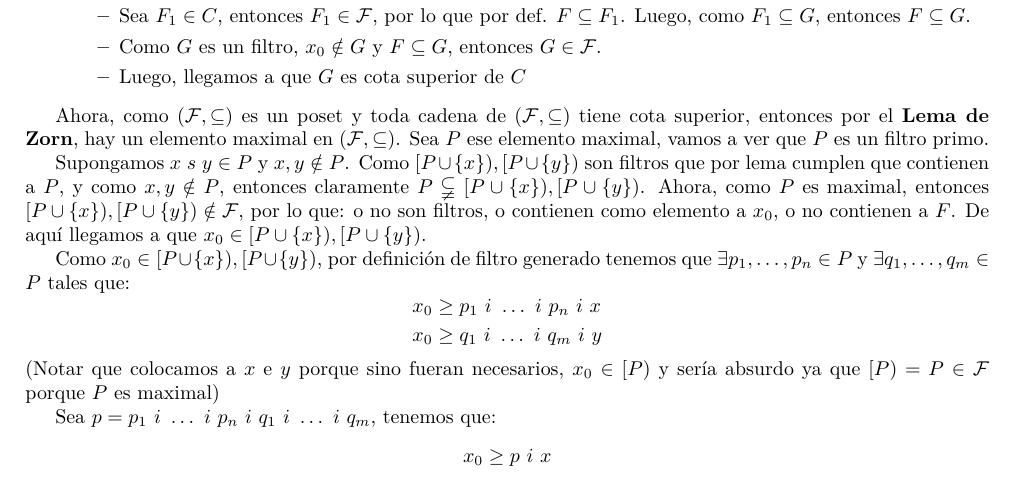
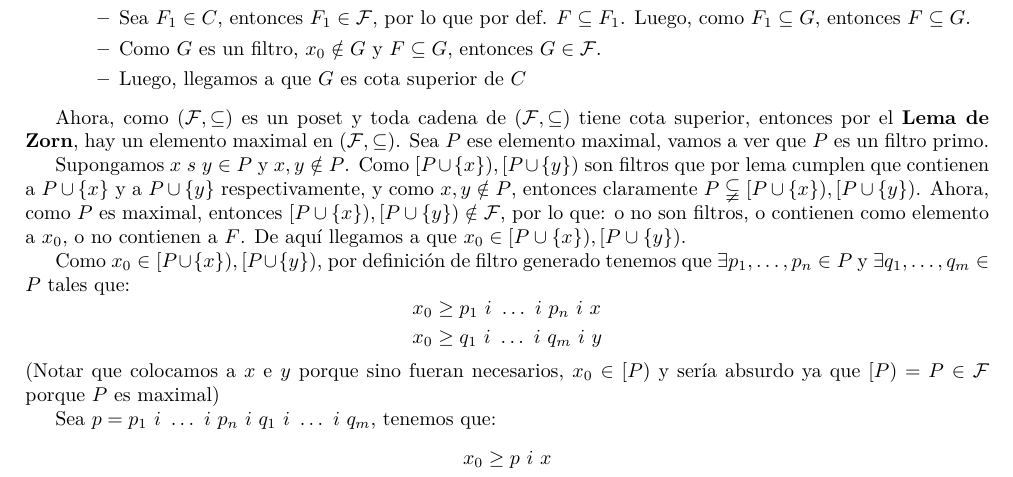
Before and after one commit to helcsnewsxd/logic-subject, a LaTeX problem sheet (theory_exam/theorems/set_01.tex): part of page 1 of 2, cut so that both start at the same text. Compiled offline with pdfLaTeX.

Commit message:
Theory exam - Theorems - Fixed set 1

```diff
--- a/theory_exam/theorems/set_01.tex
+++ b/theory_exam/theorems/set_01.tex
@@ -61,7 +61,7 @@ Sea $C$ una cadena, vamos a ver que tiene cota superior:
 
 Ahora, como $(\mathcal{F},\subseteq)$ es un poset y toda cadena de $(\mathcal{F},\subseteq)$ tiene cota superior, entonces por el \textbf{Lema de Zorn}, hay un elemento maximal en $(\mathcal{F},\subseteq)$. Sea $P$ ese elemento maximal, vamos a ver que $P$ es un filtro primo.
 
-Supongamos $x\ s\ y\in P$ y $x,y\notin P$. Como $[P\cup\{x\}),[P\cup\{y\})$ son filtros que por lema cumplen que contienen a $P$, y como $x,y\notin P$, entonces claramente $P\subsetneqq [P\cup\{x\}),[P\cup\{y\})$. Ahora, como $P$ es maximal, entonces $[P\cup\{x\}),[P\cup\{y\})\notin\mathcal{F}$, por lo que: o no son filtros, o contienen como elemento a $x_0$, o no contienen a $F$. De aquí llegamos a que $x_0\in [P\cup\{x\}),[P\cup\{y\})$.
+Supongamos $x\ s\ y\in P$ y $x,y\notin P$. Como $[P\cup\{x\}),[P\cup\{y\})$ son filtros que por lema cumplen que contienen a $P\cup\{x\}$ y a $P\cup\{y\}$ respectivamente, y como $x,y\notin P$, entonces claramente $P\subsetneqq [P\cup\{x\}),[P\cup\{y\})$. Ahora, como $P$ es maximal, entonces $[P\cup\{x\}),[P\cup\{y\})\notin\mathcal{F}$, por lo que: o no son filtros, o contienen como elemento a $x_0$, o no contienen a $F$. De aquí llegamos a que $x_0\in [P\cup\{x\}),[P\cup\{y\})$.
 
 Como $x_0\in[P\cup\{x\}),[P\cup\{y\})$, por definición de filtro generado tenemos que $\exists p_1,\dots,p_n\in P$ y $\exists q_1,\dots,q_m\in P$ tales que:
 \begin{equation*}
```
Also changed, not shown: theory_exam/theorems/set_01.pdf.
